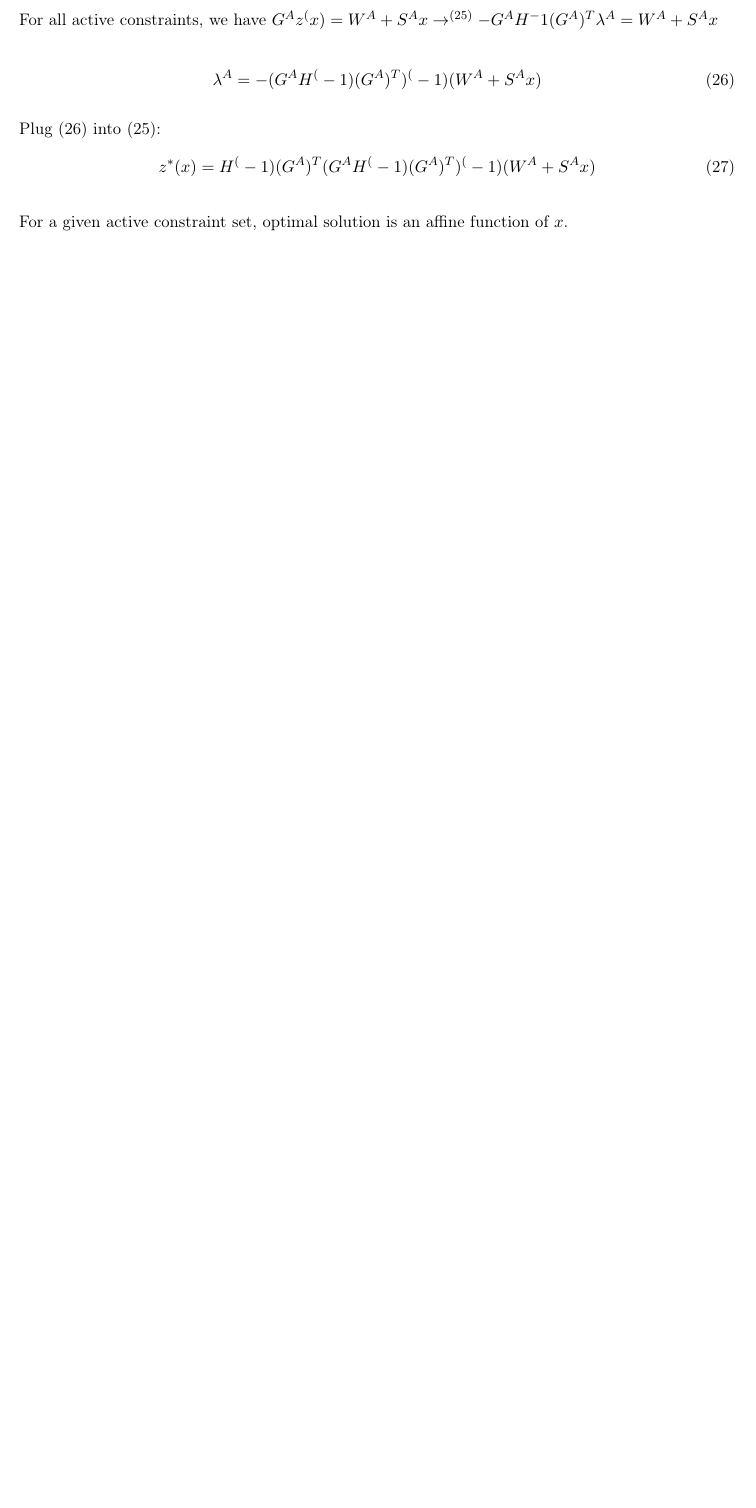
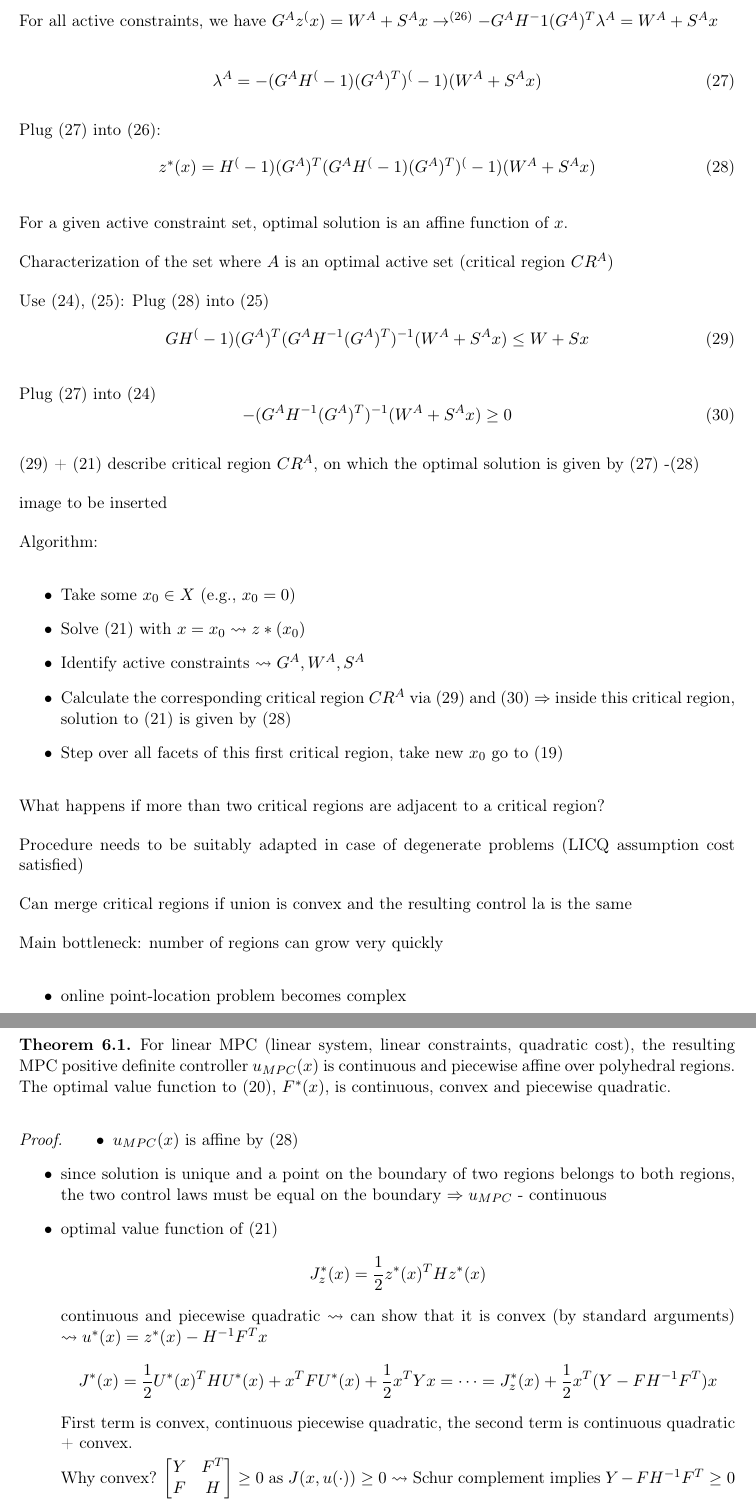
Before and after one commit to Aliaksei94/conspects-uni, a LaTeX document (conspects/conspect-mpc/main.tex, which reads conspects/conspect-mpc/chapter6.tex): part of page 22 of 22 before the commit and two parts of pages 22 and 23 of 23 after it, the two joined at a grey line, cut so that both start at the same text, the shorter picture padded with empty space. Compiled offline with pdfLaTeX.

Commit message:
Explicit MPC is finished

```diff
--- a/conspects/conspect-mpc/chapter6.tex
+++ b/conspects/conspect-mpc/chapter6.tex
@@ -183,3 +183,66 @@ z^*(x) = H^(-1)(G^A)^T(G^AH^(-1)(G^A)^T)^(-1)(W^A + S^Ax)
 \end{equation}
 
 For a given active constraint set, optimal solution is an affine function of $x$.
+
+Characterization of the set where $A$ is an optimal active set (critical region $CR^A$)
+
+Use (\ref{condition_c}), (\ref{condition_d}): Plug (\ref{optimal_z}) into (\ref{condition_d})
+\begin{equation}\label{inequality_with_z}
+GH^(-1)(G^A)^T(G^AH^{-1}(G^A)^T)^{-1}(W^A+S^Ax) \leq W + Sx
+\end{equation}
+
+Plug (\ref{lambda_equation}) into (\ref{condition_c})
+\begin{equation}\label{c_condition_with_lambda}
+-(G^AH^{-1}(G^A)^T)^{-1}(W^A+S^Ax) \geq 0
+\end{equation}
+
+(\ref{inequality_with_z}) + (\ref{rewritten_problem}) describe critical region $CR^A$, on which the optimal solution is given by (\ref{lambda_equation}) -(\ref{optimal_z})
+
+image to be inserted
+
+Algorithm:
+\begin{itemize}
+\item Take some $x_0 \in X$ (e.g., $x_0 = 0$)
+\item Solve (\ref{rewritten_problem}) with $x = x_0 \leadsto z*(x_0)$
+\item Identify active constraints $\leadsto G^A, W^A, S^A$
+\item Calculate the corresponding critical region $CR^A$ via (\ref{inequality_with_z}) and (\ref{c_condition_with_lambda})
+$\Rightarrow$ inside this critical region, solution to (\ref{rewritten_problem}) is given by (\ref{optimal_z})
+\item Step over all facets of this first critical region, take new $x_0$ go to (\ref{rewritten_state_input})
+\end{itemize}
+
+What happens if more than two critical regions are adjacent to a critical region?
+
+Procedure needs to be suitably adapted in case of degenerate problems (LICQ assumption cost satisfied)
+
+Can merge critical regions if union is convex and the resulting control la is the same
+
+Main bottleneck: number of regions can grow very quickly
+\begin{itemize}
+\item online point-location problem becomes complex
+\end{itemize}
+
+\begin{Theorem}
+For linear MPC (linear system, linear constraints, quadratic cost), the resulting MPC positive definite controller $u_{MPC}(x)$ is continuous and piecewise affine over polyhedral regions. The optimal value function to (\ref{standard_problem}), $F^*(x)$, is continuous, convex and piecewise quadratic.
+\begin{proof}
+\begin{itemize}
+\item $u_{MPC}(x)$ is affine by (\ref{optimal_z})
+\item since solution is unique and a point on the boundary of two regions belongs to both regions, the two control laws must be equal on the boundary $\Rightarrow u_{MPC}$ - continuous
+\item optimal value function of (\ref{rewritten_problem})
+\begin{equation*}
+J_z^*(x) = \frac{1}{2}z^*(x)^THz^*(x)
+\end{equation*}
+continuous and piecewise quadratic
+$\leadsto$ can show that it is convex (by standard arguments) $\leadsto u^*(x) = z^*(x) - H^{-1}F^Tx$
+\begin{equation*}
+J^*(x) = \frac{1}{2}U^*(x)^THU^*(x) + x^TFU^*(x) + \frac{1}{2}x^TYx = \dots = J_z^*(x) + \frac{1}{2}x^T(Y-FH^{-1}F^T)x
+\end{equation*}
+First term is convex, continuous piecewise quadratic, the second term is continuous quadratic + convex.
+
+Why convex?
+$\begin{bmatrix}
+Y & F^T \\
+F & H
+\end{bmatrix} \geq 0$ as $J(x,u(\cdot)) \geq 0 \leadsto$ Schur complement implies $Y-FH^{-1}F^T \geq 0$
+\end{itemize}
+\end{proof}
+\end{Theorem}
```
Also changed, not shown: conspects/conspect-mpc/main.pdf, conspects/conspect-mpc/chapter6.tex (4 more changed lines).
